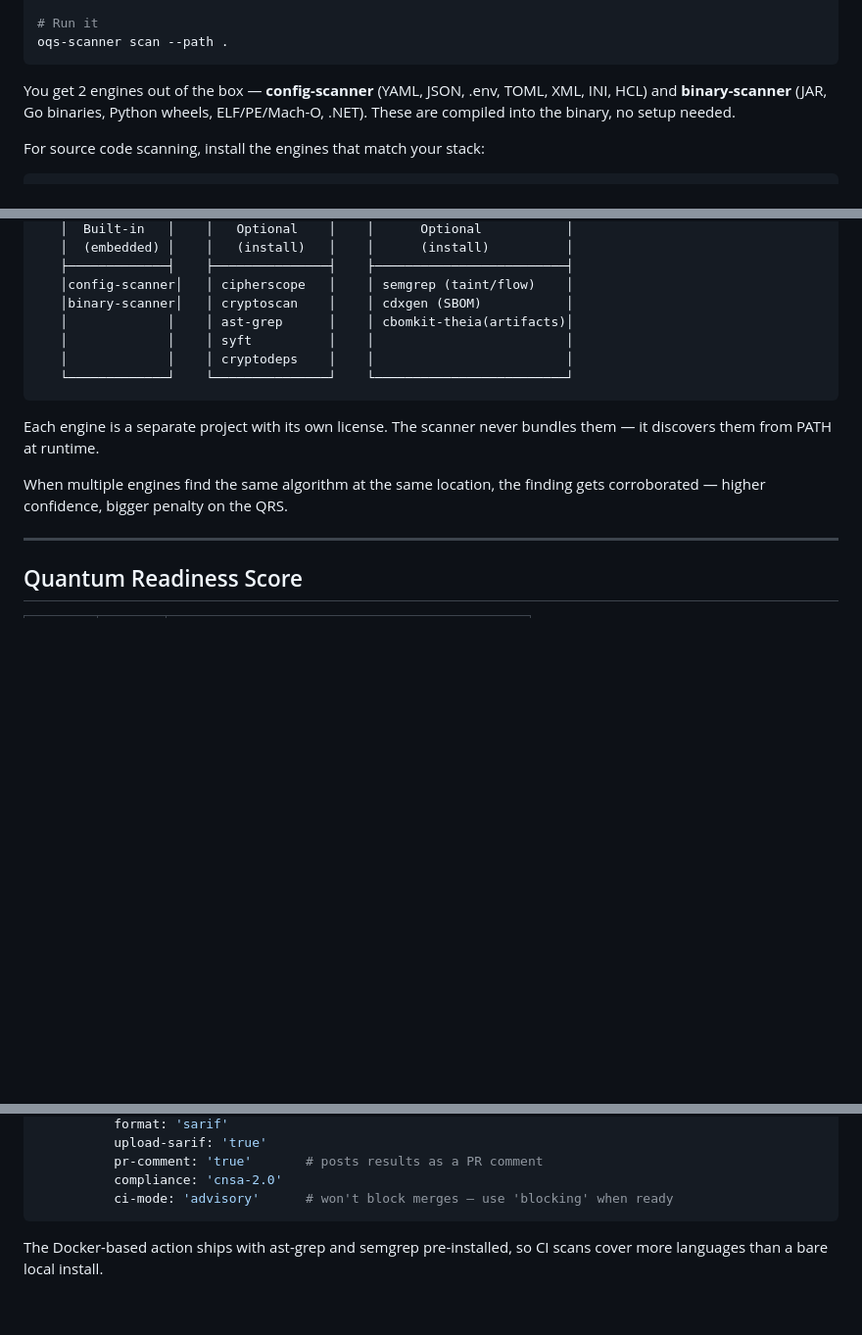
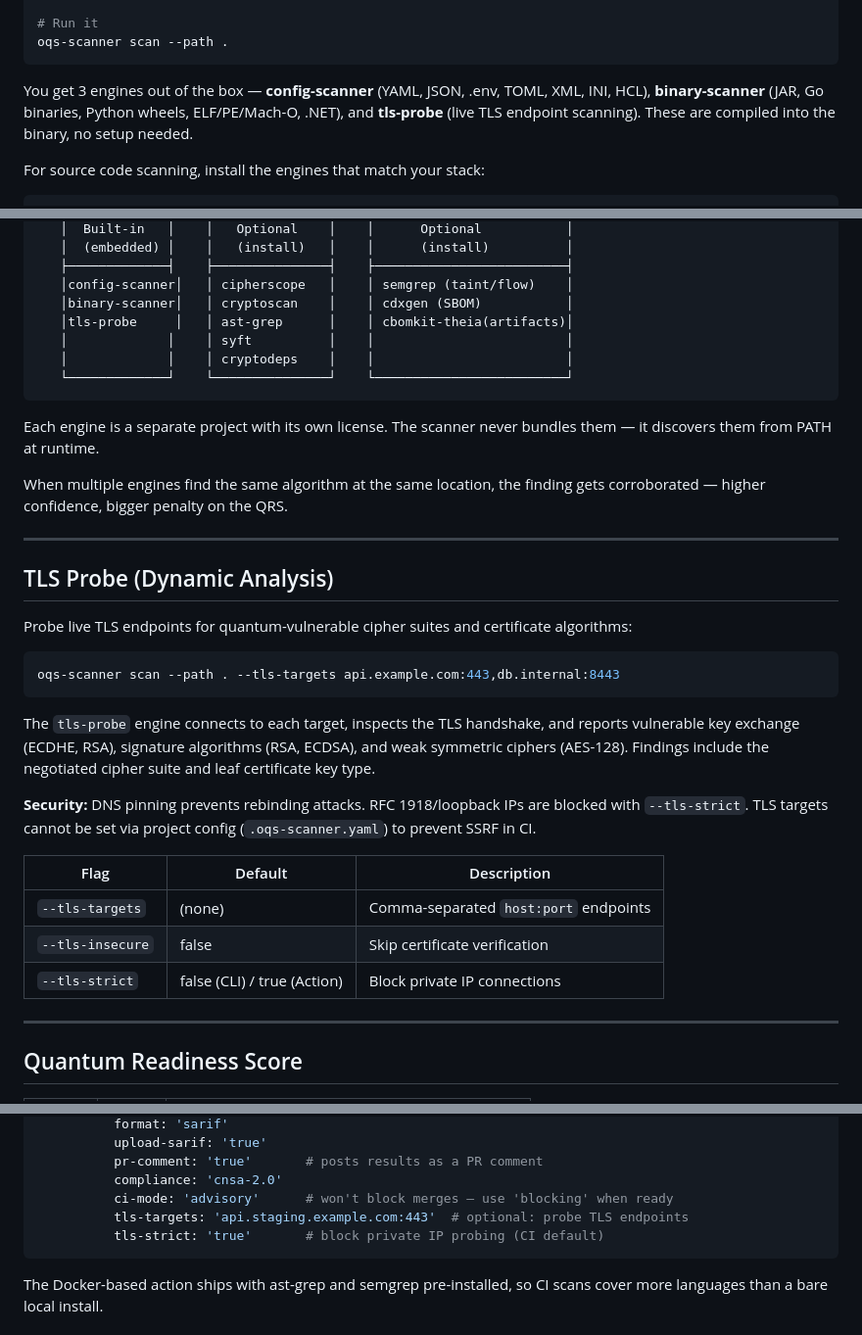
Before and after one commit to jimbo111/open-quantum-secure, a Markdown page: README.md, 3 parts joined by grey strips. Shown at 98% size. Rendered like a GitHub page; blank space fills up the shorter version.

Commit message:
docs: update README with TLS probe engine

````diff
--- a/README.md
+++ b/README.md
@@ -22,7 +22,7 @@ cd open-quantum-secure && go build -o oqs-scanner ./cmd/oqs-scanner/
 oqs-scanner scan --path .
 ```
 
-You get 2 engines out of the box — **config-scanner** (YAML, JSON, .env, TOML, XML, INI, HCL) and **binary-scanner** (JAR, Go binaries, Python wheels, ELF/PE/Mach-O, .NET). These are compiled into the binary, no setup needed.
+You get 3 engines out of the box — **config-scanner** (YAML, JSON, .env, TOML, XML, INI, HCL), **binary-scanner** (JAR, Go binaries, Python wheels, ELF/PE/Mach-O, .NET), and **tls-probe** (live TLS endpoint scanning). These are compiled into the binary, no setup needed.
 
 For source code scanning, install the engines that match your stack:
 
@@ -122,7 +122,7 @@ The scanner is an orchestrator. It calls external tools, collects their output,
    ├─────────────┤    ├───────────────┤    ├─────────────────────────┤
    │config-scanner│   │ cipherscope   │    │ semgrep (taint/flow)    │
    │binary-scanner│   │ cryptoscan    │    │ cdxgen (SBOM)           │
-   │             │    │ ast-grep      │    │ cbomkit-theia(artifacts)│
+   │tls-probe     │   │ ast-grep      │    │ cbomkit-theia(artifacts)│
    │             │    │ syft          │    │                         │
    │             │    │ cryptodeps    │    │                         │
    └─────────────┘    └───────────────┘    └─────────────────────────┘
@@ -131,6 +131,26 @@ The scanner is an orchestrator. It calls external tools, collects their output,
 Each engine is a separate project with its own license. The scanner never bundles them — it discovers them from PATH at runtime.
 
 When multiple engines find the same algorithm at the same location, the finding gets corroborated — higher confidence, bigger penalty on the QRS.
+
+---
+
+## TLS Probe (Dynamic Analysis)
+
+Probe live TLS endpoints for quantum-vulnerable cipher suites and certificate algorithms:
+
+```bash
+oqs-scanner scan --path . --tls-targets api.example.com:443,db.internal:8443
+```
+
+The `tls-probe` engine connects to each target, inspects the TLS handshake, and reports vulnerable key exchange (ECDHE, RSA), signature algorithms (RSA, ECDSA), and weak symmetric ciphers (AES-128). Findings include the negotiated cipher suite and leaf certificate key type.
+
+**Security:** DNS pinning prevents rebinding attacks. RFC 1918/loopback IPs are blocked with `--tls-strict`. TLS targets cannot be set via project config (`.oqs-scanner.yaml`) to prevent SSRF in CI.
+
+| Flag | Default | Description |
+|------|---------|-------------|
+| `--tls-targets` | (none) | Comma-separated `host:port` endpoints |
+| `--tls-insecure` | false | Skip certificate verification |
+| `--tls-strict` | false (CLI) / true (Action) | Block private IP connections |
 
 ---
 
@@ -209,6 +229,8 @@ jobs:
           pr-comment: 'true'       # posts results as a PR comment
           compliance: 'cnsa-2.0'
           ci-mode: 'advisory'      # won't block merges — use 'blocking' when ready
+          tls-targets: 'api.staging.example.com:443'  # optional: probe TLS endpoints
+          tls-strict: 'true'       # block private IP probing (CI default)
 ```
 
 The Docker-based action ships with ast-grep and semgrep pre-installed, so CI scans cover more languages than a bare local install.
````
